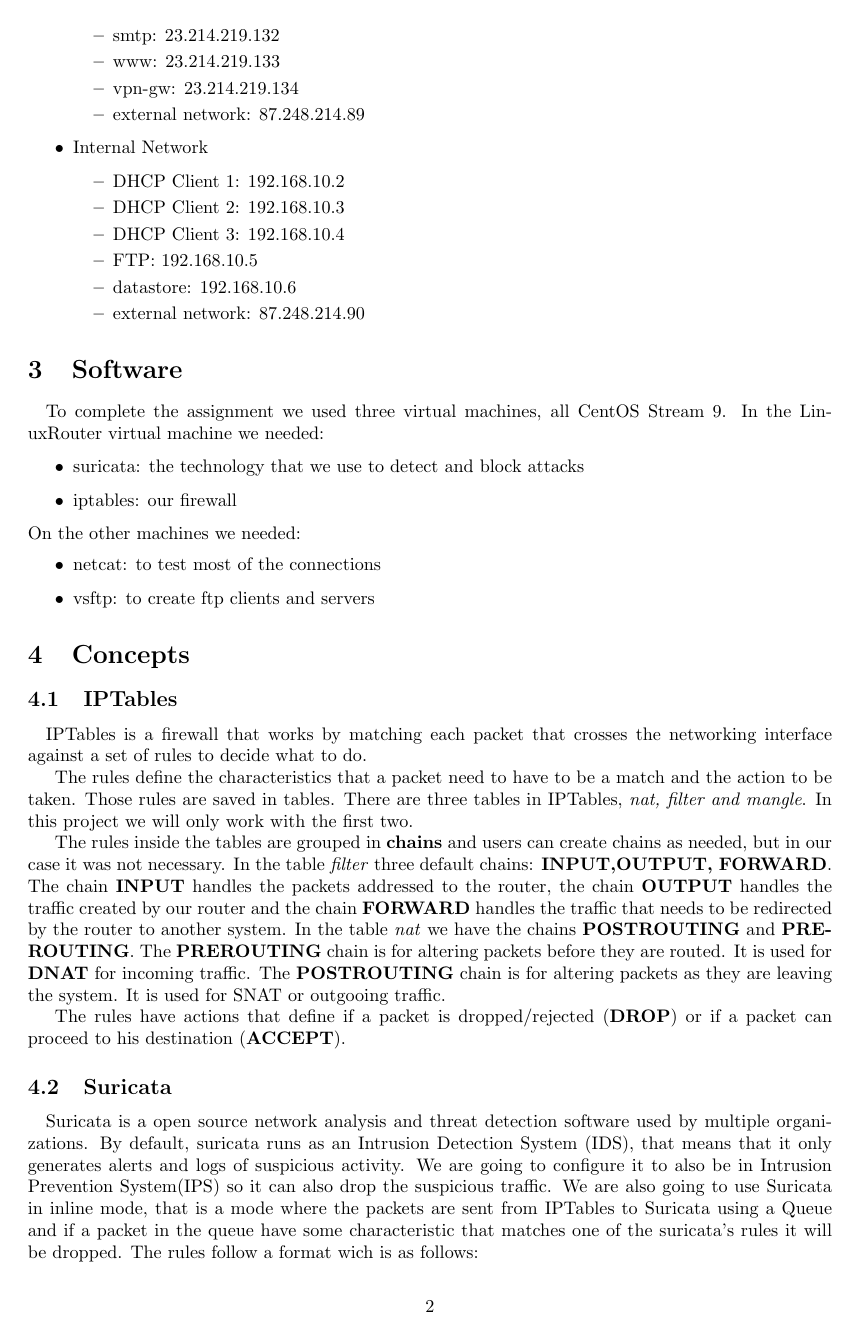
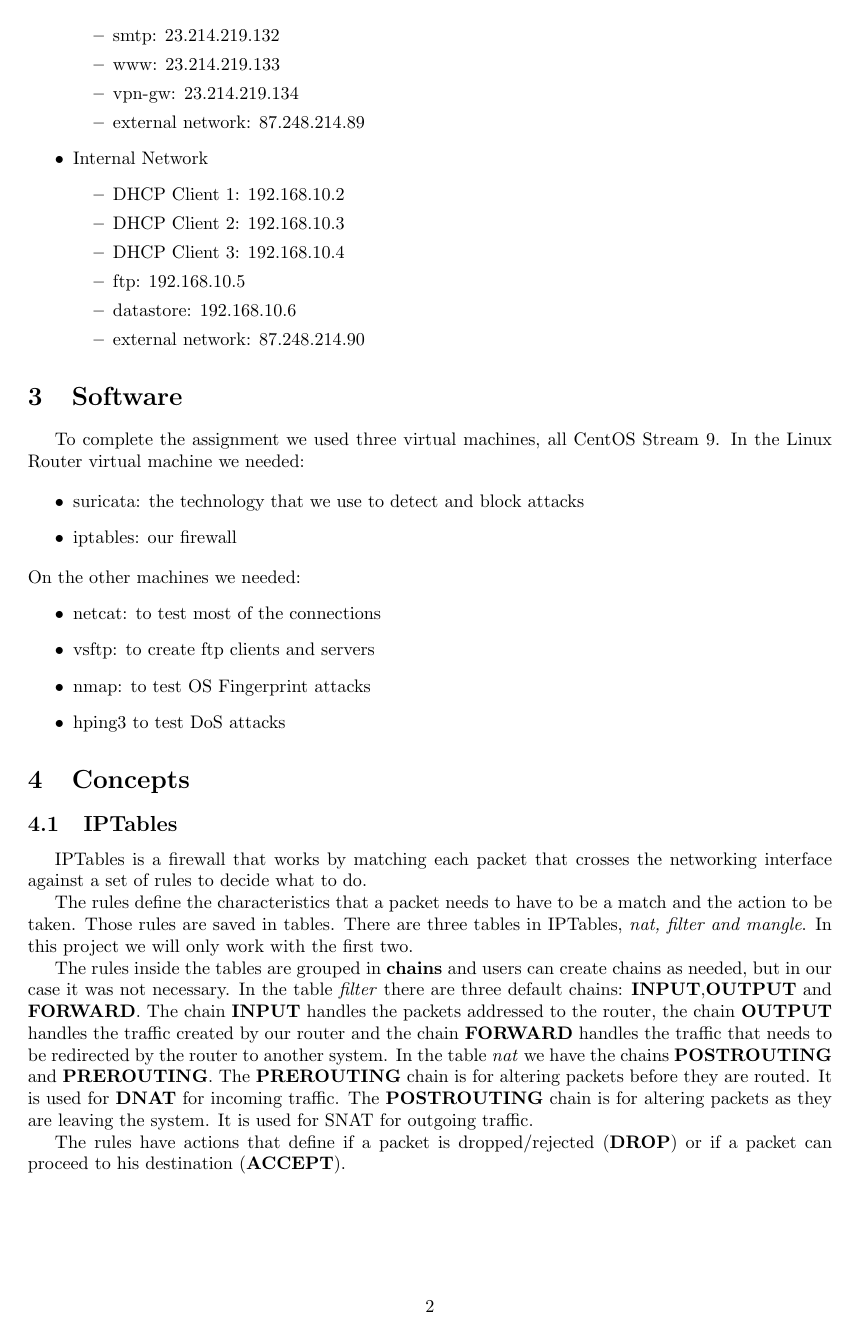
Before and after one commit to kapellaz/Information-Tecnology-Security, a LaTeX document (Project 2/STI-Proj2/main.tex): page 4 of 20 before the commit and page 5 of 21 after it. The pictures show the PDF file Project 2/STI_Proj2.pdf that the author committed with the source.

Commit message:
proj2 done

```diff
--- a/Project 2/STI-Proj2/main.tex
+++ b/Project 2/STI-Proj2/main.tex
@@ -91,7 +93,7 @@ Services IP:
 \end{itemize}
 \item DMZ
 \begin{itemize}
-\item DNS: 23.214.219.130
+\item dns: 23.214.219.130
 \item mail: 23.214.219.131
 \item smtp: 23.214.219.132
 \item www: 23.214.219.133
@@ -103,7 +105,7 @@ Services IP:
 \item DHCP Client 1: 192.168.10.2
 \item DHCP Client 2: 192.168.10.3
 \item DHCP Client 3: 192.168.10.4
-\item FTP: 192.168.10.5
+\item ftp: 192.168.10.5
 \item datastore: 192.168.10.6
 \item external network: 87.248.214.90
 \end{itemize}
@@ -112,7 +114,7 @@ Services IP:
 
 
 \section{Software}
-\quad To complete the assignment we used three virtual machines, all CentOS Stream 9. In the LinuxRouter virtual machine we needed:
+\texttt{}\par To complete the assignment we used three virtual machines, all CentOS Stream 9. In the Linux Router virtual machine we needed:
 
 \begin{itemize}
     \item suricata: the technology that we use to detect and block attacks
@@ -122,20 +124,24 @@ On the other machines we needed:
 \begin{itemize}
     \item netcat: to test most of the connections
     \item vsftp: to create ftp clients and servers
+    \item nmap: to test OS Fingerprint attacks
+    \item hping3 to test DoS attacks
 \end{itemize}
 
 \section{Concepts}
 \subsection{IPTables}
-\quad IPTables is a firewall that works by matching each packet that crosses the networking interface against a set of rules to decide what to do.\par
-The rules define the characteristics that a packet need to have to be a match and the action to be taken.
+\texttt{}\par
+IPTables is a firewall that works by matching each packet that crosses the networking interface against a set of rules to decide what to do.\par
+The rules define the characteristics that a packet needs to have to be a match and the action to be taken.
 Those rules are saved in tables. There are three tables in IPTables, \textit{nat, filter and mangle}. In this project we will only work with the first two.\par
-The rules inside the tables are grouped in \textbf{chains} and users can create chains as needed, but in our case it was not necessary. In the table \textit{filter} three default chains: \textbf{INPUT,OUTPUT, FORWARD}. The chain \textbf{INPUT} handles the packets addressed to the router, the chain \textbf{OUTPUT} handles the traffic created by our router and the chain \textbf{FORWARD} handles the traffic that needs to be redirected by the router to another system. In the table \textit{nat} we have the chains \textbf{POSTROUTING} and \textbf{PREROUTING}. The \textbf{PREROUTING} chain is for altering packets before they are routed. It is used for \textbf{DNAT} for incoming traffic. The \textbf{POSTROUTING} chain is for altering packets as they are leaving the system. It is used for SNAT or outgooing traffic.\par
+The rules inside the tables are grouped in \textbf{chains} and users can create chains as needed, but in our case it was not necessary. In the table \textit{filter} there are three default chains: \textbf{INPUT},\textbf{OUTPUT} and \textbf{FORWARD}. The chain \textbf{INPUT} handles the packets addressed to the router, the chain \textbf{OUTPUT} handles the traffic created by our router and the chain \textbf{FORWARD} handles the traffic that needs to be redirected by the router to another system. In the table \textit{nat} we have the chains \textbf{POSTROUTING} and \textbf{PREROUTING}. The \textbf{PREROUTING} chain is for altering packets before they are routed. It is used for \textbf{DNAT} for incoming traffic. The \textbf{POSTROUTING} chain is for altering packets as they are leaving the system. It is used for SNAT for outgoing traffic.\par
 The rules have actions that define if a packet is dropped/rejected (\textbf{DROP}) or if a packet can proceed to his destination (\textbf{ACCEPT}).
 
 
 \subsection{Suricata}
 \label{subsec:suricata}
-\quad Suricata is a open source network analysis and threat detection software used by multiple organizations. By default, suricata runs as an Intrusion Detection System (IDS), that means that it only generates alerts and logs of suspicious activity. We are going to configure it to also be in Intrusion Prevention System(IPS) so it can also drop the suspicious traffic. We are also going to use Suricata in inline mode, that is a mode where the packets are sent from IPTables to Suricata using a Queue and if a packet in the queue have some characteristic that matches one of the suricata's rules it will be dropped. The rules follow a format wich is as follows:\par
+\texttt{}\par
+Suricata is a open source network analysis and threat detection software used by multiple organizations. By default, suricata runs as an Intrusion Detection System (IDS), that means that it only generates alerts and logs of suspicious activity. We are going to configure it to also be in Intrusion Prevention System(IPS) so it can also drop the suspicious traffic. We are also going to use Suricata in inline mode, that is a mode where the packets are sent from IPTables to Suricata using a queue (\textbf{NFQUEUE}) and if a packet in the queue have some characteristic that matches one of the suricata's rules it will be dropped. The rules follow a format wich is as follows:\par
 \begin{center}
 \textbf{action protocol source(ports) $\rightarrow$ destination(ports) options}
 \end{center} \par
@@ -144,14 +150,16 @@ The actions are what determines what happens when a signature matches, the proto
 
 
 \section{IPTables Configuration}
-\quad In this section we are going to show how we configured out firewall in order to meet the assignment requirements.
+\texttt{}\par In this section we are going to show how we configured out firewall in order to meet the assignment's requirements.
 
 \subsection{Firewall configuration to protect the router}
-\quad Here we want the firewall to be configured so that it should drop all communications entering the router system except the ones we are going to describe next. But first we need to change the \textbf{INPUT} chain policy to \textbf{DROP}, which means that the default action for every packet that does not match a rule in this chain is \textbf{DROP}. \par
+\texttt{}\par Here we want the firewall to be configured so that it should drop all communications entering the router system except the ones we are going to describe next. But first we need to change the \textbf{INPUT} chain policy to \textbf{DROP}, which means that the default action for every packet that does not match a rule in this chain is \textbf{DROP}. \par
+\texttt{}\par
 \texttt{iptables -P INPUT DROP}
 
 \subsubsection{DNS name resolution requests sent to outside servers}
-\quad Since DNS uses both TCP and UDP protocols we made rules for both of those protocols in order to accept the incoming and outgoing DNS packets.\par
+\texttt{}\par
+Since DNS uses both TCP and UDP protocols we made rules for both of those protocols in order to accept the incoming and outgoing DNS packets.\par
 \texttt{}\par
 \texttt{iptables -A INPUT -p tcp --dport 53 -j ACCEPT}\par
 \texttt{iptables -A INPUT -p udp --dport 53 -j ACCEPT}\par
@@ -252,7 +268,8 @@ Internal Network TCP: \texttt{nc -v 23.214.219.130 53} \par
 
 
 \subsubsection{ The dns server should be able to resolve names using DNS servers on the Internet (dns2 and also others)}
-\quad Here we are allowing the dns server to access the Internet to resolve names.
+\texttt{}\par
+Here we are allowing the dns server to access the Internet to resolve names.
 
 \texttt{}\par
 \texttt{iptables -A FORWARD -s 23.214.219.130 -d 87.248.214.0/24 -p udp --dport domain -j ACCEPT}\par
@@ -282,7 +299,8 @@ External Network: \texttt{nc -l -v -u -p 53} \par
 
 
 \subsubsection{ The dns and dns2 servers should be able to synchronize the contents of DNS zones.}
-\quad In order to synchronize the contents of DNS zones we can use TCP ports, so the rules will be the same as before but with the port TCP instead of UDP.
+\texttt{}\par
+In order to synchronize the contents of DNS zones we can use TCP ports, so the rules will be the same as before but with the port TCP instead of UDP.
 
 \texttt{}\par
 \texttt{iptables -A FORWARD -s 23.214.219.130 -d 87.248.214.0/24 -p tcp --dport domain -j ACCEPT}\par
@@ -312,7 +330,7 @@ External Network: \texttt{nc -l -v -p 53} \par
 
 \subsubsection{SMTP connections to the smtp server}
 
-\quad To allow SMTP (Simple Mail Transfer Protocol) to send and receive messages we created the following rules:
+\texttt{}\par To allow SMTP (Simple Mail Transfer Protocol) to send and receive messages we created the following rules:
 
 \texttt{}\par
 \texttt{iptables -A FORWARD -d 23.214.219.132 -p tcp --dport smtp -j ACCEPT}\par
@@ -341,7 +359,7 @@ Internal Network: \texttt{nc -v 23.214.219.132 25} \par
 \end{figure}
 
 \subsubsection{POP and IMAP connections to the mail server.}
-\quad
+\texttt{}\par
 To allow POP3 (Post Office Protocol 3) and IMAP (Internet Message Access Protocol)  we created the following rules:
 
 \texttt{}\par
@@ -425,7 +443,7 @@ Internal Network HTTPS: \texttt{nc -v 23.214.219.133 443} \par
 
 \subsubsection{OpenVPN connections to the vpn-gw server}
 
-\quad To enable connections from the OpenVPN (open-source virtual private network) we created the following rules:
+\texttt{}\par To enable connections from the OpenVPN (open-source virtual private network) we created the following rules:
 
 \texttt{}\par
 \texttt{iptables -A FORWARD -d 23.214.219.134 -p tcp --dport openvpn -j ACCEPT}\par
@@ -456,7 +474,7 @@ Internal Network: \texttt{nc -v 23.214.219.134 1194} \par
 
 \subsubsection{VPN clients connected to the gateway (vpn-gw) should be able to connect to all services in the Internal network (assume
 the gateway does SNAT/MASQUERADING for communications received from clients).}
-\quad Here we want to allow all users connected to the vpn server to have access to the services in the internal network, so the next rules were created:
+\texttt{}\par Here we want to allow all users connected to the vpn server to have access to the services in the internal network, so the next rules were created:
 
 
 \texttt{}\par
@@ -489,11 +507,11 @@ Internal Network (datastore): \texttt{nc -l -v -p 1234} \par
 
 
 \subsection{Firewall configuration for connections to the external IP address of the firewall (using NAT)}
-\quad In this part of the assignment we want to authorize all connections originated in the outside and destined to the external IP address. So we are going to use DNAT.
+\texttt{}\par In this part of the assignment we want to authorize all connections originated in the outside and destined to the external IP address. So we are going to use DNAT.
 
 
 \subsubsection{FTP connections (in passive and active modes) to the ftp server}
-\quad Here we want to configure our firewall in order to allow FTP connections in passive and active modes. The case of FTP is different than what we've done for the other protocols, since with the other protocols we only worry about one port, and in this case we need to create rules to port 20 (ftp), 21 (ftp-data) and 60000:60099 (range of high ports that we defined in the ftp server configuration) and then use DNAT to redirect the ftp connections to the external IP address to the ftp server in the internal network. To do so, we use the following commands:
+\texttt{}\par Here we want to configure our firewall in order to allow FTP connections in passive and active modes. The case of FTP is different than what we've done for the other protocols, since with the other protocols we only worry about one port, and in this case we need to create rules to port 20 (ftp), 21 (ftp-data) and 60000:60099 (range of high ports that we defined in the ftp server configuration) and then use DNAT to redirect the ftp connections to the external IP address to the ftp server in the internal network. To do so, we use the following commands:
 
 \texttt{}\par
 \texttt{iptables -t nat -A PREROUTING -s 87.248.214.0/24 -d 87.248.214.97 -p tcp --dport ftp -j DNAT --to-destination 192.168.10.5}\par
@@ -511,9 +529,9 @@ Internal Network (datastore): \texttt{nc -l -v -p 1234} \par
 
 In addicion to the rules, we need some commands which are:
 \begin{itemize}
-    \item \texttt{modprobe nf_conntrack_ftp}
-    \item \texttt{modprobe nf_nat_ftp}
-    \item \texttt{echo 1 > /proc/sys/net/netfilter/nf_conntrack_helper}
+    \item \texttt{modprobe nf\_conntrack\_ftp}\par
+    \item \texttt{modprobe nf\_nat\_ftp}\par
+    \item \texttt{echo 1 > /proc/sys/net/netfilter/nf\_conntrack\_helper}\par
 \end{itemize}
 
 In order to test these we created an ftp server in the internal network using vsftp and connected to the router's external ip from a external ip address:
@@ -529,7 +547,7 @@ External Network: \texttt{ftp 87.248.214.97} \par
 \end{figure}
 
 \subsubsection{SSH connections to the datastore server, but only if originated at the eden or dns2 servers}
-\quad Here, we want to create rules that allow connections from the eden and dns2 servers to the datastore server in the internal network using DNAT.
+\texttt{}\par Here, we want to create rules that allow connections from the eden and dns2 servers to the datastore server in the internal network using DNAT.
 
 \texttt{}\par
 \texttt{iptables -t nat -A PREROUTING -s 193.136.212.1 -d 87.248.214.97 -p tcp --dport ssh -j DNAT --to-destination 192.168.10.6}\par
@@ -540,7 +558,8 @@ External Network: \texttt{ftp 87.248.214.97} \par
 \texttt{iptables -A FORWARD -s 192.168.10.6 -d 193.137.16.75 -p tcp --sport ssh -j ACCEPT}\par
 \texttt{}\par
 
-In order to test these, we created new rules to simulate eden and dns2 servers (the rules are all the same, the only thing changing is the ip address of the source of the connection):
+In order to test these, we created new rules to simulate eden and dns2 servers (the rules are all the same, the only thing changing is the ip address of the source of the connection):\par
+\texttt{}\par
 
 \texttt{iptables -t nat -A PREROUTING -s 87.248.214.89 -d 87.248.214.97 -p tcp --dport ssh -j DNAT --to-destination 192.168.10.6}\par
 \texttt{iptables -A FORWARD -s 87.248.214.89 -d 192.168.10.6 -p tcp --dport ssh -j ACCEPT}\par
@@ -562,9 +581,9 @@ External Network: \texttt{ssh rui@87.248.214.97} \par
 
 
 \subsection{Firewall configuration for communications from the internal network to the outside (using NAT)}
-\quad In this part of the assignment we want to authorize all connections originated in the internal network and destined to the outside. So we are going to use SNAT.
+\texttt{}\par In this part of the assignment we want to authorize all connections originated in the internal network and destined to the outside. So we are going to use SNAT.
 \subsubsection{Domain name resolutions using DNS}
-\quad Here we want to allow dns requests from the internal network to the Internet, using SNAT.
+\texttt{}\par Here we want to allow dns requests from the internal network to the Internet, using SNAT.
 
 
 \texttt{}\par
@@ -606,7 +625,7 @@ Internal Network TCP: \texttt{nc -v 87.248.214.89 53} \par
 
 
 \subsubsection{HTTP, HTTPS and SSH connections}
-\quad Now we need to create rules to allow http, https and ssh traffic that comes from the internal network to Internet using SNAT.
+\texttt{}\par Now we need to create rules to allow http, https and ssh traffic that comes from the internal network to Internet using SNAT.
 
 \texttt{}\par
 \texttt{iptables -t nat -A POSTROUTING -p tcp -s 192.168.10.0/24 -d 192.168.93.0/24 --dport http -j SNAT --to-source 192.168.93.128 }\par
@@ -662,7 +681,7 @@ Internal Network SSH: \texttt{ssh rui@87.248.214.89} \par
 \end{figure}
 
 \subsubsection{FTP connections (in passive and active modes) to external FTP servers}
-\quad In this topic we want to allow ftp connections from the internal network to an external network ftp server.
+\texttt{}\par In this topic we want to allow ftp connections from the internal network to an external network ftp server.
 
 \texttt{}\par
 \texttt{iptables -t nat -A POSTROUTING -s 192.168.10.0/24 -d 87.248.214.0/24 -p tcp --dport ftp -j SNAT --to-source 87.248.214.97}\par
@@ -692,7 +711,7 @@ Internal Network: \texttt{ftp 87.248.214.89} \par
 
 
 \section{Suricata}
-\quad The last requirement of this assignment is to enable in the firewall system, the capability to detect and react to security attacks. To be more specific, we want to be able to detect and react to the following attacks:
+\texttt{}\par The last requirement of this assignment is to enable in the firewall system, the capability to detect and react to security attacks. To be more specific, we want to be able to detect and react to the following attacks:
 \begin{itemize}
     \item Two types of SQL injection.
     \item Two types of DoS (Denial of Service) attacks.
@@ -708,7 +727,7 @@ Internal Network: \texttt{ftp 87.248.214.89} \par
 \begin{figure}[H]
     \centering
     \includegraphics[scale=0.5]{suricata/config_home_net.png}
-    \caption{HOME_NET}
+    \caption{HOME\_NET}
     \label{fig:network-arc}
 \end{figure}
 
@@ -716,7 +735,7 @@ Internal Network: \texttt{ftp 87.248.214.89} \par
 \begin{figure}[H]
     \centering
     \includegraphics[scale=0.5]{suricata/config_af_packet.png}
-    \caption{af-packet}
+    \caption{af\_packet}
     \label{fig:network-arc}
 \end{figure}
 
@@ -743,8 +762,8 @@ And now we add the rules to the suricata.rules file:
 
 
     \item DOS atacks:\par
-    \texttt{alert udp any any -> 192.168.10.0/24 any (msg:"ALERT UDP Flood"; threshold:type both, track by_dst, count 15, seconds 3; sid:1000001; rev:1;)}\par
-    \texttt{alert tcp any any -> 192.168.10.0/24 any (msg:"ALERT TCP Flood"; threshold:type both, track by_dst, count 15, seconds 3; sid:1000005; rev:1;)}\par
+    \texttt{alert udp any any -> 192.168.10.0/24 any (msg:"ALERT UDP Flood"; threshold:type both, track by\_dst, count 15, seconds 3; sid:1000001; rev:1;)}\par
+    \texttt{alert tcp any any -> 192.168.10.0/24 any (msg:"ALERT TCP Flood"; threshold:type both, track by\_dst, count 15, seconds 3; sid:1000005; rev:1;)}\par
 
     \texttt{}\par
     Here we are detecting both TCP and UDP flooding attacks.\par
@@ -769,6 +788,7 @@ Then we have the \textbf{msg} that is what appears when Suricata detects that ty
 \subsection{Tests}
 
 In order to test those rules we need to start suricata and connect it to the queue (NFQUEUE) using the command:\par
+\texttt{}\par
 \texttt{sudo suricata -c /etc/suricata/suricata.yaml -q 0}\par
 \texttt{}\par
 
@@ -904,7 +924,7 @@ To test OS fingerprint attacks we use nmap:\par
 
 
 \section{Conclusion}
-\quad To conclude, this assignment has successfully demonstrated the practical application of IPTables and Suricata in creating a secure network environment. With it we learn how to create IPTables rules and create rules to detect sql injection, dos and os fingerprint attacks. To validate our configuration we did a set of tests and with that we believe that the assignment requirements were sucessfully implemented.
+\texttt{}\par To conclude, this assignment has successfully demonstrated the practical application of IPTables and Suricata in creating a secure network environment. With it we learn how to create IPTables rules and create rules to detect sql injection, dos and os fingerprint attacks. To validate our configuration we did a set of tests and with that we believe that the assignment requirements were sucessfully implemented.
 
 
 
```
Also changed, not shown: Project 2/STI_Proj2.pdf, Project 2/STI-Proj2/main.tex (30 more changed lines), 2 other files.
